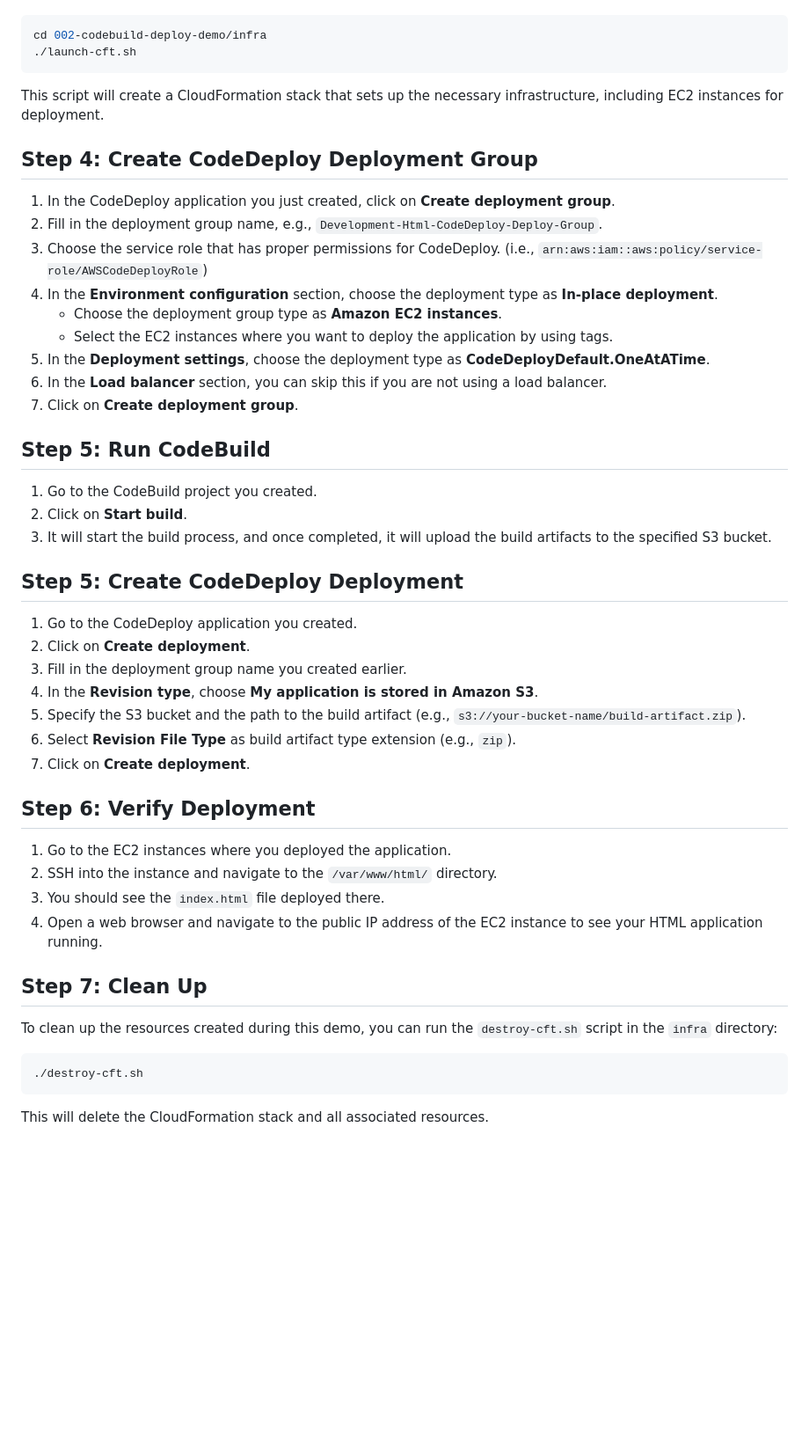
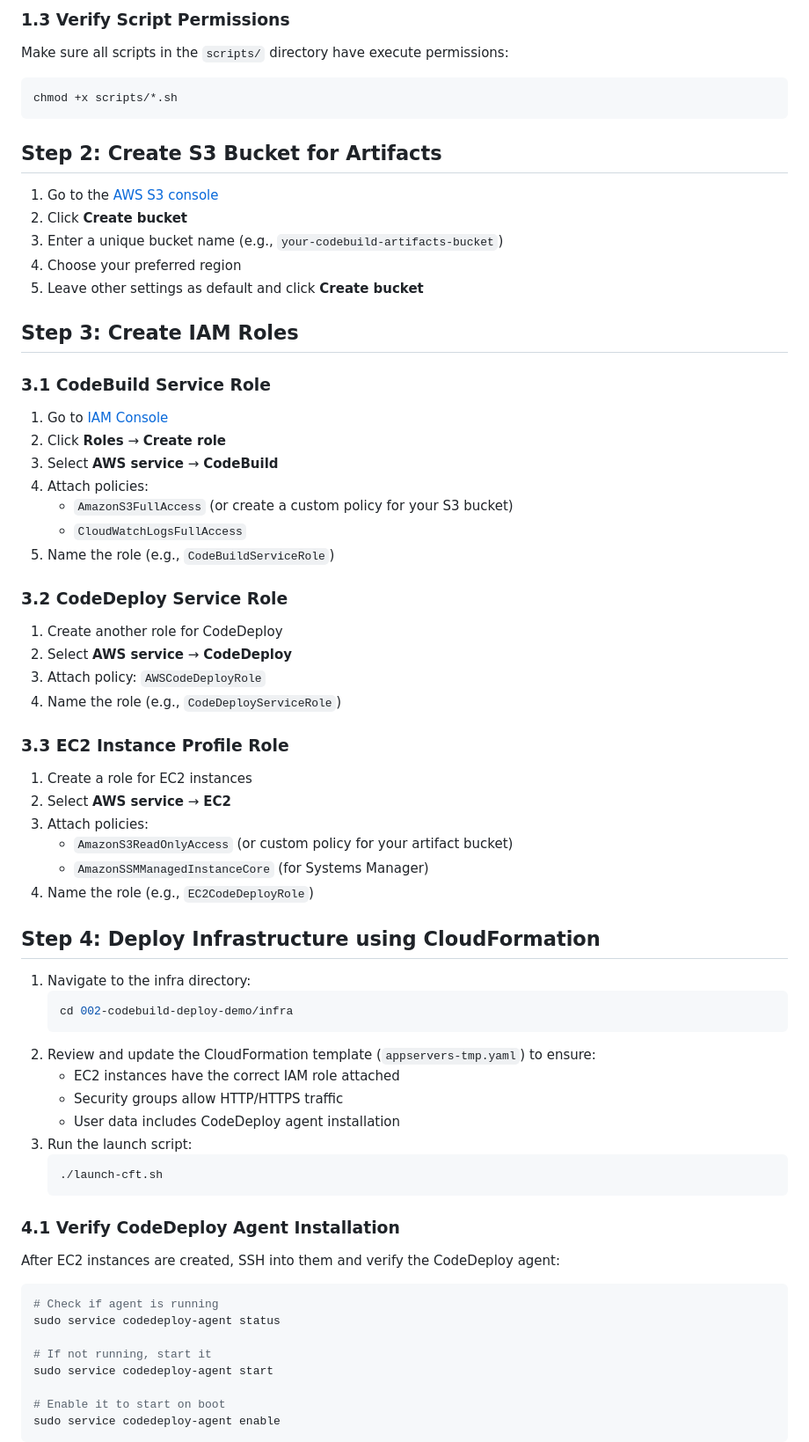
Before and after one commit to anveshmuppeda/mlops, a Markdown page: 002-codebuild-deploy-demo/README.md, the part around the change printed below. Shown: that part at 88% size. Rendered like a GitHub page; blank space fills up the shorter version.

Commit message:
Update README.md for improved clarity and detailed deployment steps

````diff
--- a/002-codebuild-deploy-demo/README.md
+++ b/002-codebuild-deploy-demo/README.md
@@ -68,44 +111,65 @@ Let's first create a CodeBuild project that will build our application and then
+### 1.3 Verify Script Permissions
+Make sure all scripts in the `scripts/` directory have execute permissions:
 ```bash
-cd 002-codebuild-deploy-demo/infra
-./launch-cft.sh
+chmod +x scripts/*.sh
 ```
-This script will create a CloudFormation stack that sets up the necessary infrastructure, including EC2 instances for deployment.
 
-## Step 4: Create CodeDeploy Deployment Group
-1. In the CodeDeploy application you just created, click on **Create deployment group**.
-2. Fill in the deployment group name, e.g., `Development-Html-CodeDeploy-Deploy-Group`.
-3. Choose the service role that has proper permissions for CodeDeploy. (i.e., `arn:aws:iam::aws:policy/service-role/AWSCodeDeployRole`)
-4. In the **Environment configuration** section, choose the deployment type as **In-place deployment**.
-    - Choose the deployment group type as **Amazon EC2 instances**.
-    - Select the EC2 instances where you want to deploy the application by using tags.
-5. In the **Deployment settings**, choose the deployment type as **CodeDeployDefault.OneAtATime**.
-6. In the **Load balancer** section, you can skip this if you are not using a load balancer.
-7. Click on **Create deployment group**.
+## Step 2: Create S3 Bucket for Artifacts
+1. Go to the [AWS S3 console](https://s3.console.aws.amazon.com/)
+2. Click **Create bucket**
+3. Enter a unique bucket name (e.g., `your-codebuild-artifacts-bucket`)
+4. Choose your preferred region
+5. Leave other settings as default and click **Create bucket**
 
-## Step 5: Run CodeBuild
-1. Go to the CodeBuild project you created.
-2. Click on **Start build**.
-3. It will start the build process, and once completed, it will upload the build artifacts to the specified S3 bucket.
+## Step 3: Create IAM Roles
 
-## Step 5: Create CodeDeploy Deployment
-1. Go to the CodeDeploy application you created.
-2. Click on **Create deployment**.
-3. Fill in the deployment group name you created earlier.
-4. In the **Revision type**, choose **My application is stored in Amazon S3**.
-5. Specify the S3 bucket and the path to the build artifact (e.g., `s3://your-bucket-name/build-artifact.zip`).
-6. Select **Revision File Type** as build artifact type extension (e.g., `zip`).
-7. Click on **Create deployment**.
+### 3.1 CodeBuild Service Role
+1. Go to [IAM Console](https://console.aws.amazon.com/iam/)
+2. Click **Roles** → **Create role**
+3. Select **AWS service** → **CodeBuild**
+4. Attach policies:
+   - `AmazonS3FullAccess` (or create a custom policy for your S3 bucket)
+   - `CloudWatchLogsFullAccess`
+5. Name the role (e.g., `CodeBuildServiceRole`)
 
-## Step 6: Verify Deployment
-1. Go to the EC2 instances where you deployed the application.
-2. SSH into the instance and navigate to the `/var/www/html/` directory.
-3. You should see the `index.html` file deployed there.
-4. Open a web browser and navigate to the public IP address of the EC2 instance to see your HTML application running.
+### 3.2 CodeDeploy Service Role
+1. Create another role for CodeDeploy
+2. Select **AWS service** → **CodeDeploy**
+3. Attach policy: `AWSCodeDeployRole`
+4. Name the role (e.g., `CodeDeployServiceRole`)
 
-## Step 7: Clean Up
-To clean up the resources created during this demo, you can run the `destroy-cft.sh` script in the `infra` directory:
-```bashcd 002-codebuild-deploy-demo/infra
-./destroy-cft.sh
+### 3.3 EC2 Instance Profile Role
+1. Create a role for EC2 instances
+2. Select **AWS service** → **EC2**
+3. Attach policies:
+   - `AmazonS3ReadOnlyAccess` (or custom policy for your artifact bucket)
+   - `AmazonSSMManagedInstanceCore` (for Systems Manager)
+4. Name the role (e.g., `EC2CodeDeployRole`)
+
+## Step 4: Deploy Infrastructure using CloudFormation
+1. Navigate to the infra directory:
+   ```bash
+   cd 002-codebuild-deploy-demo/infra
+   ```
+2. Review and update the CloudFormation template (`appservers-tmp.yaml`) to ensure:
+   - EC2 instances have the correct IAM role attached
+   - Security groups allow HTTP/HTTPS traffic
+   - User data includes CodeDeploy agent installation
+3. Run the launch script:
+   ```bash
+   ./launch-cft.sh
+   ```
+
+### 4.1 Verify CodeDeploy Agent Installation
+After EC2 instances are created, SSH into them and verify the CodeDeploy agent:
+```bash
+# Check if agent is running
+sudo service codedeploy-agent status
+
+# If not running, start it
+sudo service codedeploy-agent start
+
+# Enable it to start on boot
+sudo service codedeploy-agent enable
 ```
-This will delete the CloudFormation stack and all associated resources.
 
````
Also changed, not shown: other parts of 002-codebuild-deploy-demo/README.md (+216 -53 lines).
